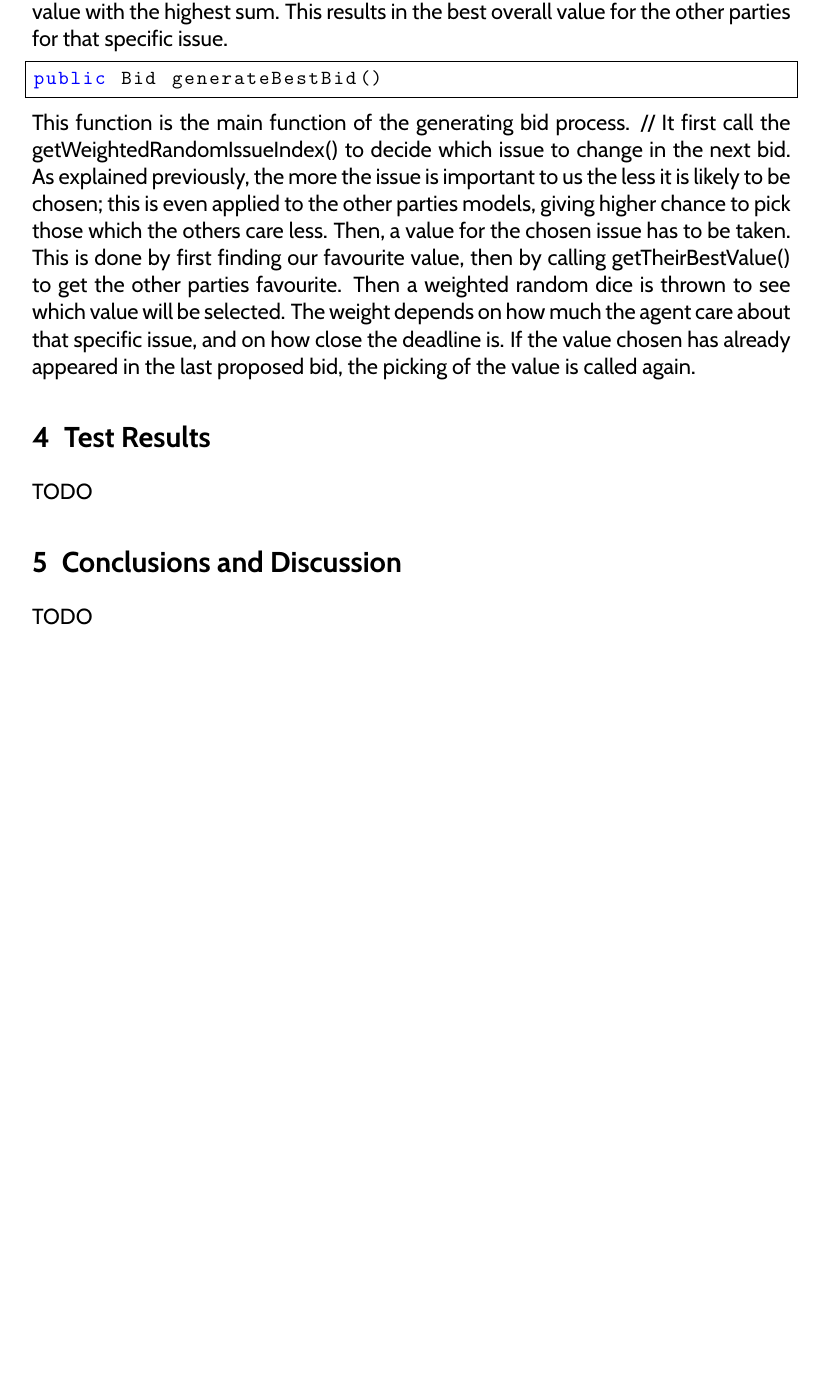
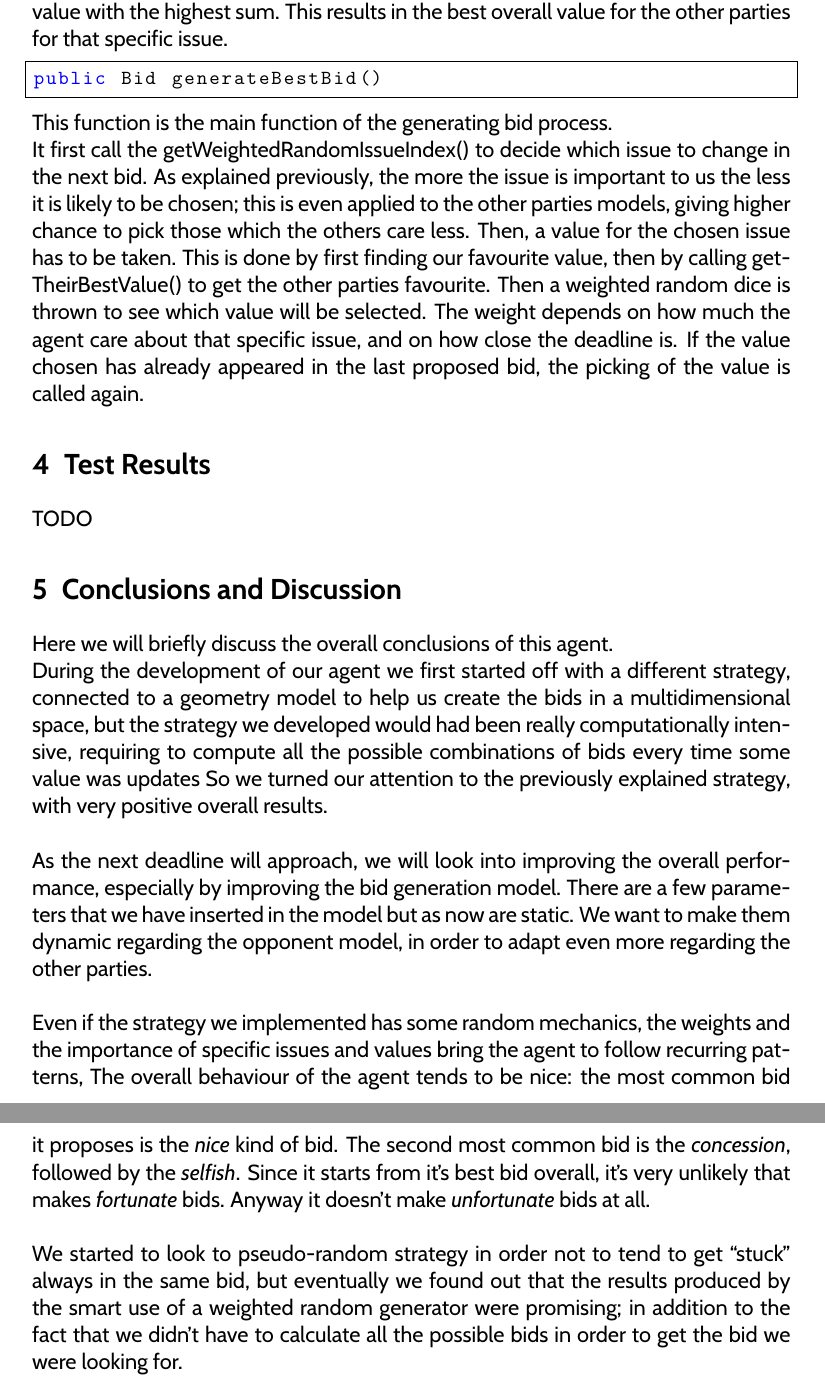
Before and after one commit to FranCorsini/Pupe-negotiatitor-3000-2.0-on-ice, a LaTeX document (report/group4.tex): part of page 9 of 9 before the commit and two parts of pages 9 and 10 of 10 after it, the two joined at a grey line, cut so that both start at the same text, the shorter picture padded with empty space. Compiled offline with pdfLaTeX.

Commit message:
updated report with conclucion

```diff
--- a/report/group4.tex
+++ b/report/group4.tex
@@ -454,7 +454,7 @@ This support function is called when the issue to change the bid on has been dec
 \begin{lstlisting}
 public Bid generateBestBid()
 \end{lstlisting}
-This function is the main function of the generating bid process. // It first call the getWeightedRandomIssueIndex() to decide which issue to change in the next bid. As explained previously, the more the issue is important to us the less it is likely to be chosen; this is even applied to the other parties models, giving higher chance to pick those which the others care less.
+This function is the main function of the generating bid process. \\ It first call the getWeightedRandomIssueIndex() to decide which issue to change in the next bid. As explained previously, the more the issue is important to us the less it is likely to be chosen; this is even applied to the other parties models, giving higher chance to pick those which the others care less.
 Then, a value for the chosen issue has to be taken. This is done by first finding our favourite value, then by calling getTheirBestValue() to get the other parties favourite. Then a weighted random dice is thrown to see which value will be selected. The weight depends on how much the agent care about that specific issue, and on how close the deadline is. If the value chosen has already appeared in the last proposed bid, the picking of the value is called again.
 
 
@@ -464,7 +464,13 @@ TODO
 
 
 \section{Conclusions and Discussion}\label{conclusion}
-TODO
+Here we will briefly discuss the overall conclusions of this agent.\\
+During the development of our agent we first started off with a different strategy, connected to a geometry model to help us create the bids in a multidimensional space, but the strategy we developed would had been really computationally intensive, requiring to compute all the possible combinations of bids every time some value was updates So we turned our attention to the previously explained  strategy, with very positive overall results. \\ \\
+As the next deadline will approach, we will look into improving the overall performance, especially by improving the bid generation model. There are a few parameters that we have inserted in the model but as now are static. We want to make them dynamic regarding the opponent model, in order to adapt even more regarding the other parties. \\ \\
+Even if the strategy we implemented has some random mechanics, the weights and the importance of specific issues and values bring the agent to follow recurring patterns, The overall behaviour of the agent tends to be nice: the most common bid it proposes is the \textit{nice}  kind of bid. The second most common bid is the \textit{concession}, followed by the \textit{selfish}. Since it starts from it’s best bid overall, it’s very unlikely that makes \textit{fortunate} bids. Anyway it doesn’t make \textit{unfortunate} bids at all. \\ \\
+We started to look to pseudo-random strategy in order not to tend to get “stuck” always in the same bid, but eventually we found out that the results produced by the smart use of a weighted random generator were promising; in addition to the fact that we didn’t have to calculate all the possible bids in order to get the bid we were looking for.\\ \\
+
+
 
 
 \end{document}
```
Also changed, not shown: report/group4.pdf, 4 other files.
